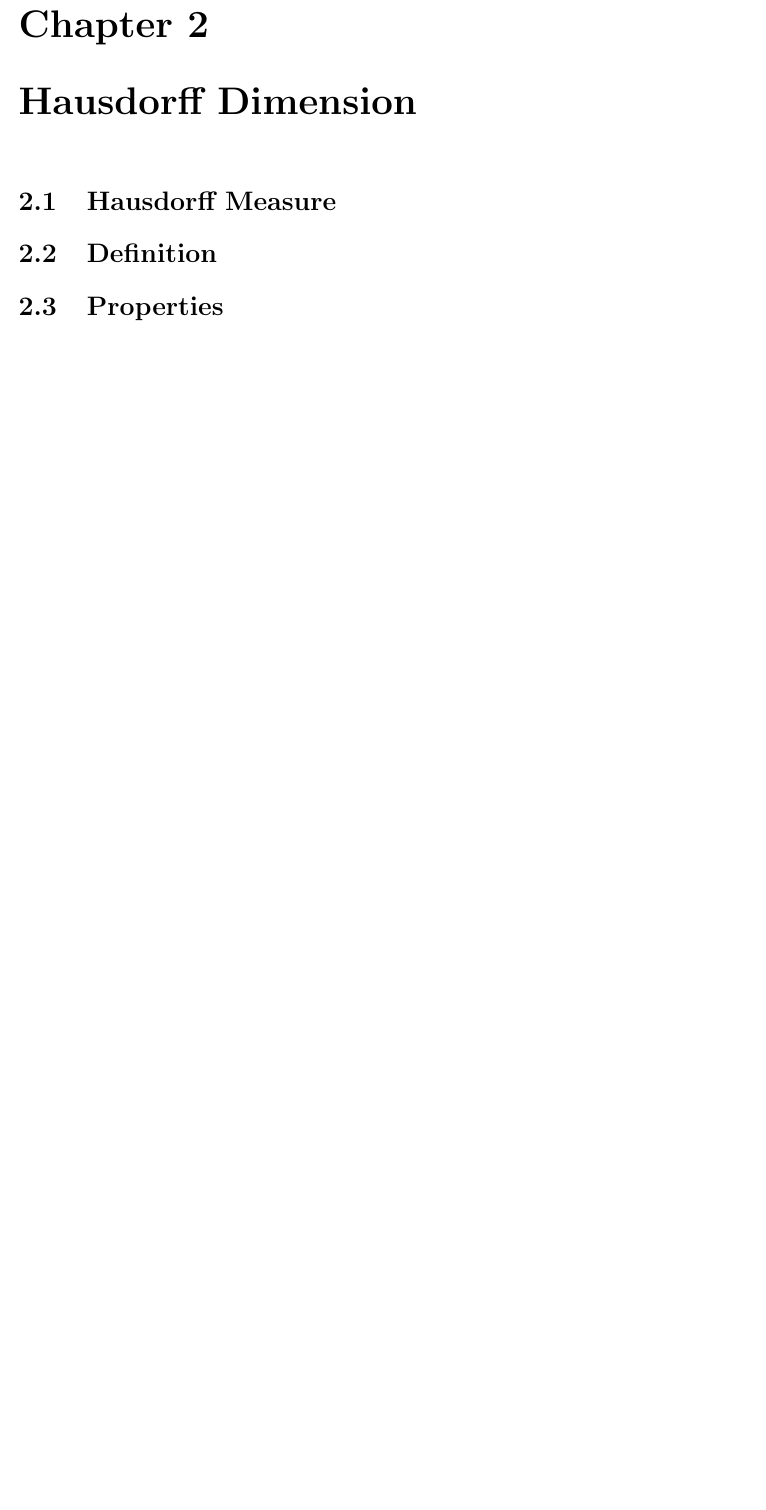
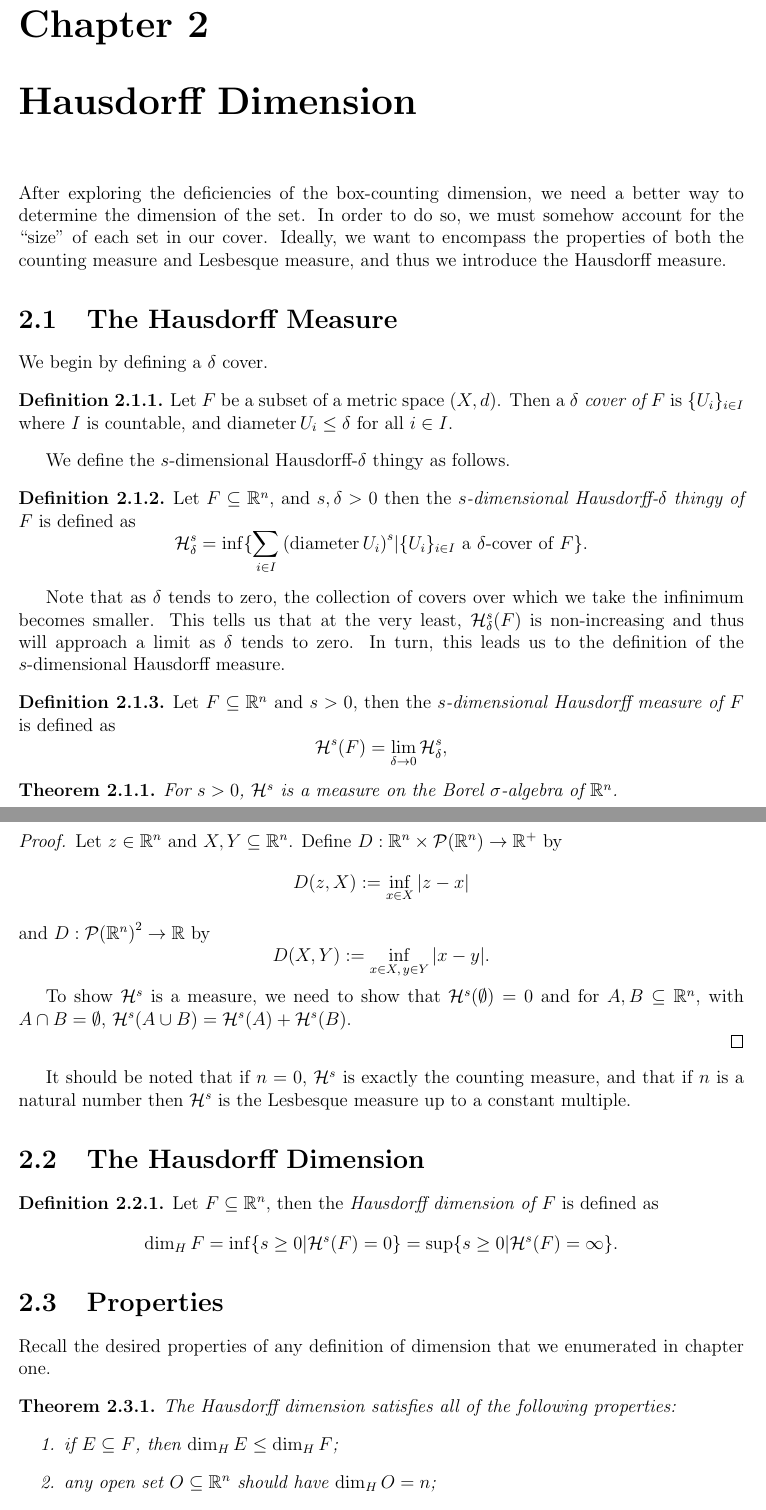
Before and after one commit to matt-mccarthy/garrulous-octo-sniffle, a LaTeX document (hw.tex, which reads chapters/hausdorff.tex): part of page 9 of 20 before the commit and two parts of pages 9 and 10 of 22 after it, the two joined at a grey line, cut so that both start at the same text, the shorter picture padded with empty space. The pictures show the PDF file hw.pdf that the author committed with the source.

Commit message:
"Filled out Hausdorff file"

```diff
--- a/chapters/hausdorff.tex
+++ b/chapters/hausdorff.tex
@@ -1,6 +1,40 @@
 
 \chapter{Hausdorff Dimension}
 
-\section{Hausdorff Measure}
+After exploring the deficiencies of the box-counting dimension, we need a better way to determine the dimension of the set.
+In order to do so, we must somehow account for the ``size'' of each set in our cover.
+Ideally, we want to encompass the properties of both the counting measure and Lesbesque measure, and thus we introduce the Hausdorff measure.
 
-\section{Definition}
+\section{The Hausdorff Measure}
+
+We begin by defining a $\delta$ cover.
+\begin{definition}
+	Let $F$ be a subset of a metric space $(X,d)$.
+	Then a \textit{$\delta$ cover of $F$} is $\set{U_i}_{i\in I}$ where $I$ is countable, and $\diam U_i \leq\delta$ for all $i\in I$.
+\end{definition}
+
+We define the $s$-dimensional Hausdorff-$\delta$ thingy as follows.
+
+\begin{definition}
+	Let $F\subseteq\RR^n$, and $s,\delta>0$ then the \textit{$s$-dimensional Hausdorff-$\delta$ thingy of $F$} is defined as
+	\[
+		\hm^s_\delta=\inf\set{\sum_{i\in I} {(\diam U_i)}^s | \set{U_i}_{i\in I} \text{ a $\delta$-cover of $F$}}.
+	\]
+\end{definition}
+Note that as $\delta$ tends to zero, the collection of covers over which we take the infinimum becomes smaller.
+This tells us that at the very least, $\hm^s_\delta(F)$ is non-increasing and thus will approach a limit as $\delta$ tends to zero.
+In turn, this leads us to the definition of the $s$-dimensional Hausdorff measure.
+
+\begin{definition}
+	Let $F\subseteq\RR^n$ and $s>0$, then the \textit{$s$-dimensional Hausdorff measure of $F$} is defined as
+	\[
+		\hm^s(F) = \lim_{\delta\rightarrow0} \hm^s_\delta,
+	\]
+\end{definition}
+
+\begin{thm}
+	For $s>0$, $\hm^s$ is a measure on the Borel $\sigma$-algebra of $\RR^n$.
+\end{thm}
+
+\begin{proof}
+	Let $z\in\RR^n$ and $X, Y\subseteq\RR^n$.
@@ -7,2 +47,77 @@
+		D(X,Y) := \inf_{x\in X,\, y\in Y} |x-y|.
+	\]
+
+	To show $\hm^s$ is a measure, we need to show that $\hm^s(\emptyset)=0$ and for $A,B\subseteq\RR^n$, with $A\cap B=\emptyset$, $\hm^s(A\cup B)=\hm^s(A)+\hm^s(B)$.
+
+	% TODO: Prove it.
+\end{proof}
+
+It should be noted that if $n=0$, $\hm^s$ is exactly the counting measure, and that if $n$ is a natural number then $\hm^s$ is the Lesbesque measure up to a constant multiple.
+
+\section{The Hausdorff Dimension}
+
+\begin{definition}
+	Let $F\subseteq\RR^n$, then the \textit{Hausdorff dimension of $F$} is defined as
+	\[
+		\dim_H F = \inf\set{s\geq 0 | \hm^s(F) = 0} = \sup\set{s\geq 0 | \hm^s(F)=\infty}.
+	\]
+\end{definition}
 
 \section{Properties}
+
+Recall the desired properties of any definition of dimension that we enumerated in chapter one.
+
+\begin{thm}
+	The Hausdorff dimension satisfies all of the following properties:
+	\begin{enumerate}
+		\item if $E\subseteq F$, then $\dim_H E\leq\dim_H F$;
+		\item any open set $O\subseteq \RR^n$ should have $\dim_H O = n$;
+		\item when $F\subseteq \RR^n$, $0\leq \dim_H F\leq n$;
+		\item if $\set{S_i}_{i\in I}$ is a countable collection of sets, then $\dim_H \bigcup_{i\in I} S_i = \sup\limits_{i\in I}\dim_H S_i$;
+		\item if $S$ is countable, then $\dim_H S=0$.
+	\end{enumerate}
+\end{thm}
+
+\begin{proof}[Proof (1)]
+	Suppose $E\subseteq F\subseteq\RR^n$.
+	Since $\hm^s$ is a measure and $E\subseteq F$, then
+	\[
+		\hm^{\dim_H E} (E) \leq \hm^{\dim_H E} (F).
+	\]
+	Since $\hm^{\dim_H E}(E)$ is finite and $\hm^{\dim_H E}(F)$ may not be finite, $\dim_H E \leq \dim_H F$.
+\end{proof}
+
+\begin{proof}[Proof (4)]
+	Let $\set{F_i}_{i\in I}$, be a countable collection of sets.
+	By (1), we know that $\sup\limits_{i\in I}\, \dim_H F_i \leq\dim_H \cup_{i\in I} F_i$.
+	Let $s > \sup\limits_{i\in I}\, \dim_H F_i$.
+	Since $\hm^s$ is a measure, we know
+	\[
+		0\leq \hm^s (\cup_{i\in I} F_i) \leq \sum_{i\in I} \hm^s(F_i).
+	\]
+	However, since $s > \sup\limits_{i\in I}\, \dim_H F_i \geq \dim_H F_i$ for all $i\in I$ we have $\hm^s(F_i)=0$ for all $i\in I$ and $\hm^s (\cup_{i\in I} F_i) = 0$.
+	Thus
+	\[
+		\dim_H \cup_{i\in I} F_i = \inf\set{s\geq 0 | \hm^s(\cup_{i\in I} F_i) = 0} =\sup\limits_{i\in I}\, \dim_H F_i
+	\]
+	and the Hausdorff dimension is stable.
+\end{proof}
+
+\begin{lemma}
+	In $\RR^n$, $\dim_H B(x,r) = n$.
+\end{lemma}
+\begin{proof}
+	% TODO: Prove it.
+\end{proof}
+
+\begin{proof}[Proof (3)]
+	Let $F\subseteq\RR^n$.
+	We know that we can cover $F$ with countably many open balls ${B_i}_{i\in I}$, each of dimension $n$.
+	Thus $F\subseteq \cup_{i\in I} B_i$ and $\dim_H F \leq \dim_H \cup_{i\in I} B_i$ and by (4) we have
+	\[
+		\dim_H F \leq \sup\limits_{i\in I} \dim_H B_i = n.
+	\]
+	Since $\hm^s$ is a measure, we have $0\leq \dim_H F$.
+\end{proof}
+
+\begin{proof}[Proof (2)]
@@ -8,0 +128,2 @@
+	Then $n=\dim_H B(x,r) \leq \dim_H O \leq n$ and $\dim_H O = n$.
+\end{proof}
@@ -8,0 +145,11 @@
+\end{proof}
+
+\begin{proof}[Proof (5)]
+	Let $S\subset\RR^n$ be countable.
+	Then for some $I\subseteq\NN$, $S=\set{s_i}_{i\in I}$.
+	Thus,
+	\[
+		\dim_H S = \sup\limits_{i\in I} \dim_H s_i = 0
+	\]
+	by (4).
+\end{proof}
```
Also changed, not shown: hw.tex (+2 -0 lines), hw.pdf, chapters/hausdorff.tex (25 more changed lines), 1 other file.
